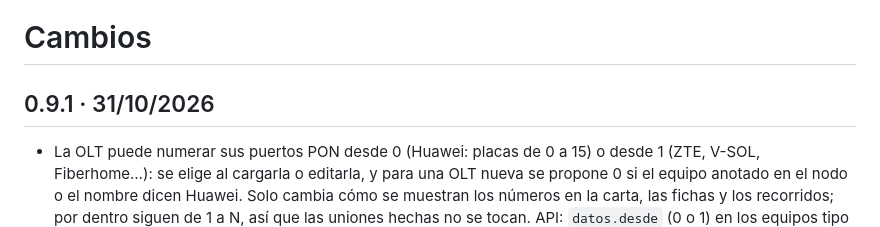
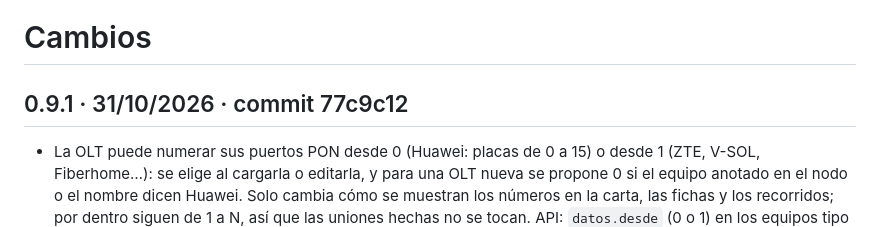
Before and after one commit to zalems/traza, a Markdown page: CHANGELOG.md, the part around the change. Rendered like a GitHub page.

Commit message:
CHANGELOG: commit de 0.9.1
Co-Authored-By: Claude Fable 5.1 <noreply@anthropic.com>
Claude-Session: https://claude.ai/code/session_01VRBt1GSdfHtc3LpeifUhzN

```diff
--- a/CHANGELOG.md
+++ b/CHANGELOG.md
@@ -1,6 +1,6 @@
 # Cambios
 
-## 0.9.1 · 31/10/2026
+## 0.9.1 · 31/10/2026 · commit 77c9c12
 
 - La OLT puede numerar sus puertos PON desde 0 (Huawei: placas de 0 a 15) o
   desde 1 (ZTE, V-SOL, Fiberhome…): se elige al cargarla o editarla, y para
```
